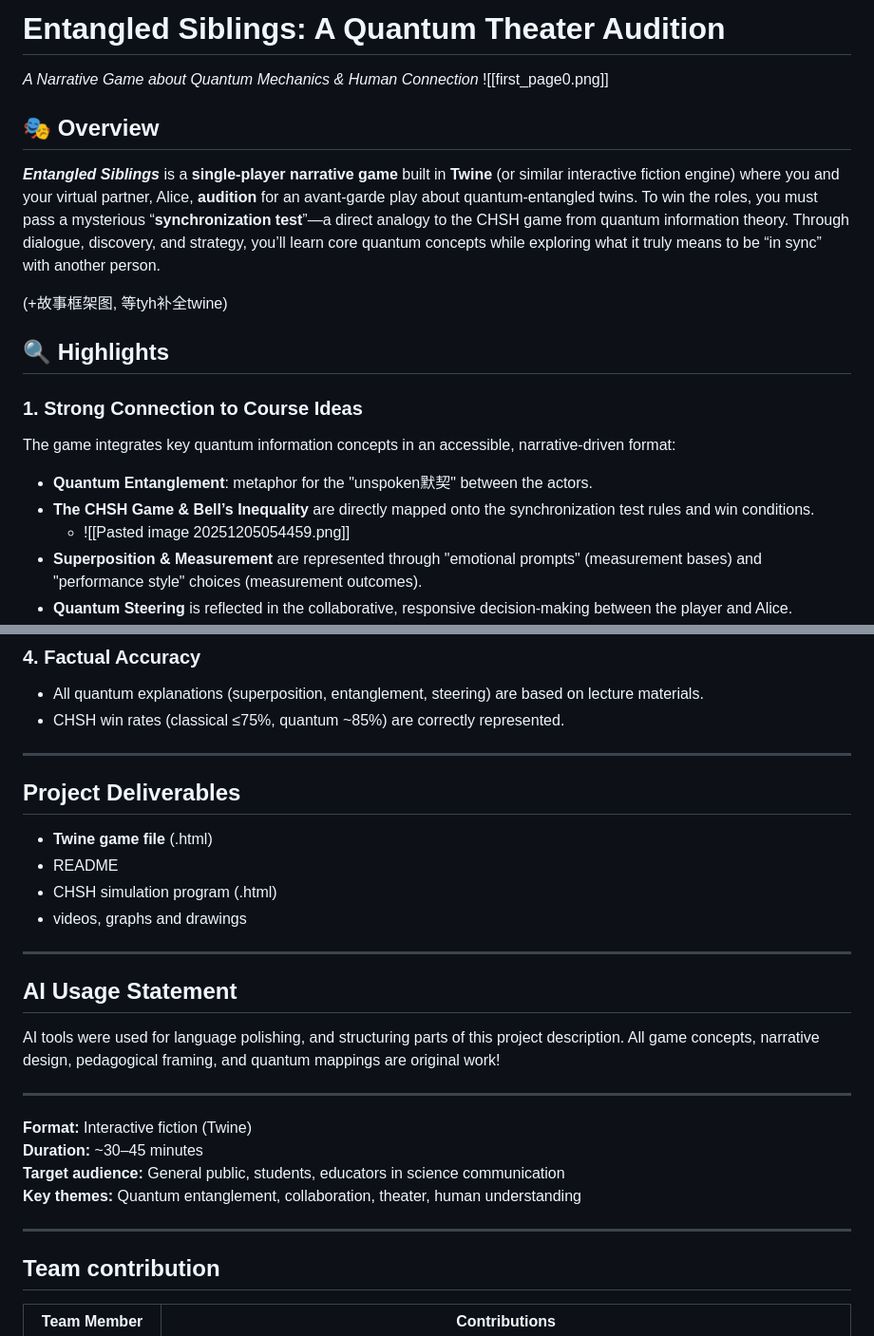
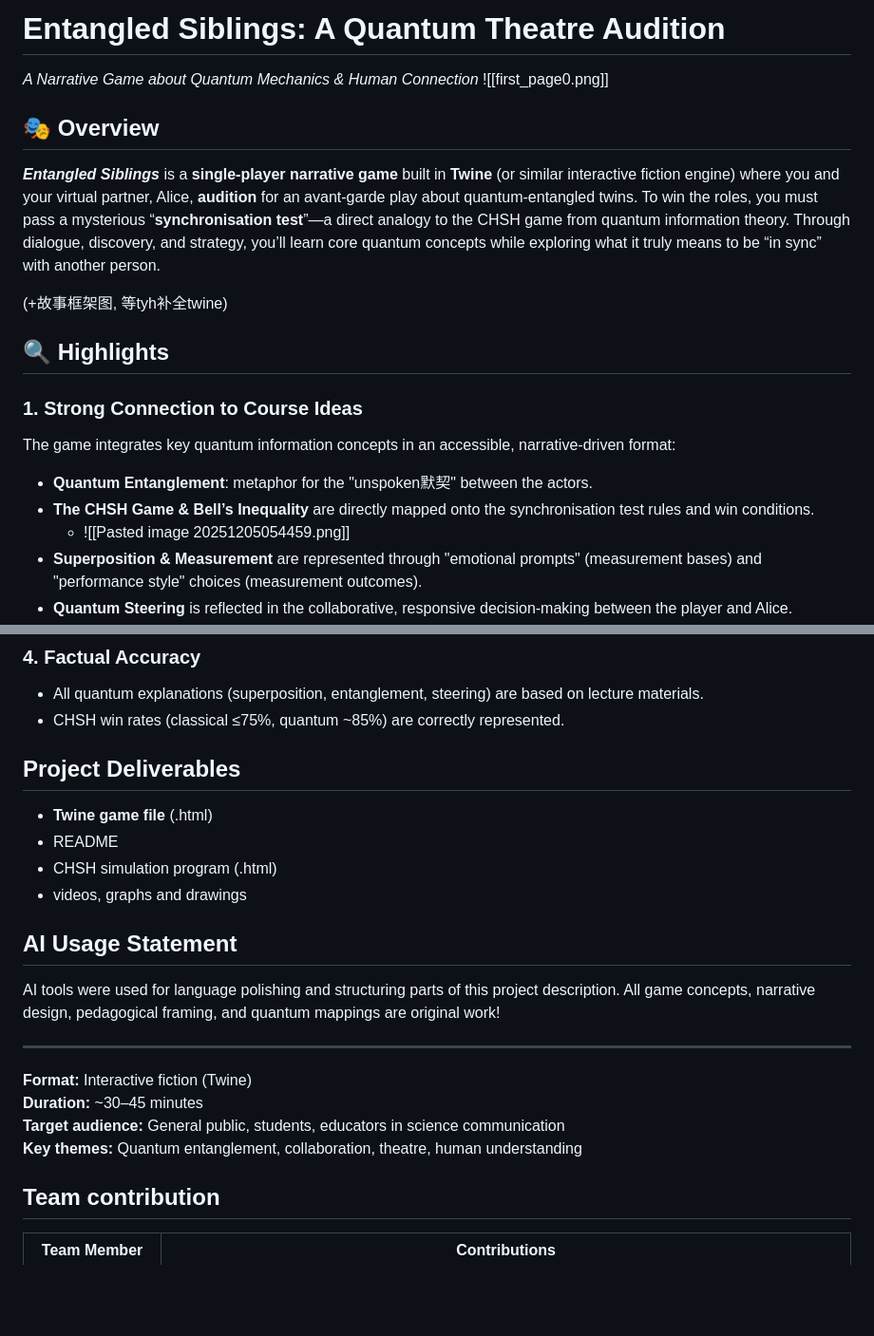
Before and after one commit to SunnieShen/CCST9077, a Markdown page: README.md, 2 parts joined by grey strips. Shown at 95% size. Drawn GitHub-style; blank space fills up the shorter version.

Commit message:
language

```diff
--- a/README.md
+++ b/README.md
@@ -1,10 +1,10 @@
-# **Entangled Siblings: A Quantum Theater Audition**
+# **Entangled Siblings: A Quantum Theatre Audition**
 *A Narrative Game about Quantum Mechanics & Human Connection*
  ![[first_page0.png]]
 
 ## 🎭 Overview
 
-***Entangled Siblings*** is a **single-player narrative game** built in **Twine** (or similar interactive fiction engine) where you and your virtual partner, Alice, **audition** for an avant-garde play about quantum-entangled twins. To win the roles, you must pass a mysterious “**synchronization test**”—a direct analogy to the CHSH game from quantum information theory. Through dialogue, discovery, and strategy, you’ll learn core quantum concepts while exploring what it truly means to be “in sync” with another person.
+***Entangled Siblings*** is a **single-player narrative game** built in **Twine** (or similar interactive fiction engine) where you and your virtual partner, Alice, **audition** for an avant-garde play about quantum-entangled twins. To win the roles, you must pass a mysterious “**synchronisation test**”—a direct analogy to the CHSH game from quantum information theory. Through dialogue, discovery, and strategy, you’ll learn core quantum concepts while exploring what it truly means to be “in sync” with another person.
 
 (+故事框架图, 等tyh补全twine)
 ## 🔍 **Highlights**
@@ -12,7 +12,7 @@
 ###  **1. Strong Connection to Course Ideas**
 The game integrates key quantum information concepts in an accessible, narrative-driven format:
 - **Quantum Entanglement**: metaphor for the "unspoken默契" between the actors.
-- **The CHSH Game & Bell’s Inequality** are directly mapped onto the synchronization test rules and win conditions.
+- **The CHSH Game & Bell’s Inequality** are directly mapped onto the synchronisation test rules and win conditions.
 	- ![[Pasted image 20251205054459.png]]
 - **Superposition & Measurement** are represented through "emotional prompts" (measurement bases) and "performance style" choices (measurement outcomes).
 - **Quantum Steering** is reflected in the collaborative, responsive decision-making between the player and Alice.
@@ -29,23 +29,19 @@ The game integrates key quantum information concepts in an accessible, narrative
 ###  **4. Factual Accuracy**
 - All quantum explanations (superposition, entanglement, steering) are based on lecture materials.
 - CHSH win rates (classical ≤75%, quantum ~85%) are correctly represented.
----
 ## Project Deliverables
 - **Twine game file** (.html)
 - README
 - CHSH simulation program (.html)
 - videos, graphs and drawings
----
 ##  AI Usage Statement
-AI tools were used for language polishing, and structuring parts of this project description. All game concepts, narrative design, pedagogical framing, and quantum mappings are original work!
+AI tools were used for language polishing and structuring parts of this project description. All game concepts, narrative design, pedagogical framing, and quantum mappings are original work!
 
 ---
 **Format:** Interactive fiction (Twine)
 **Duration:** ~30–45 minutes
 **Target audience:** General public, students, educators in science communication
-**Key themes:** Quantum entanglement, collaboration, theater, human understanding
-
----
+**Key themes:** Quantum entanglement, collaboration, theatre, human understanding
 ## Team contribution
 
 | Team Member       | Contributions                                                                                                                                                                                                                                                                                                    |
```
